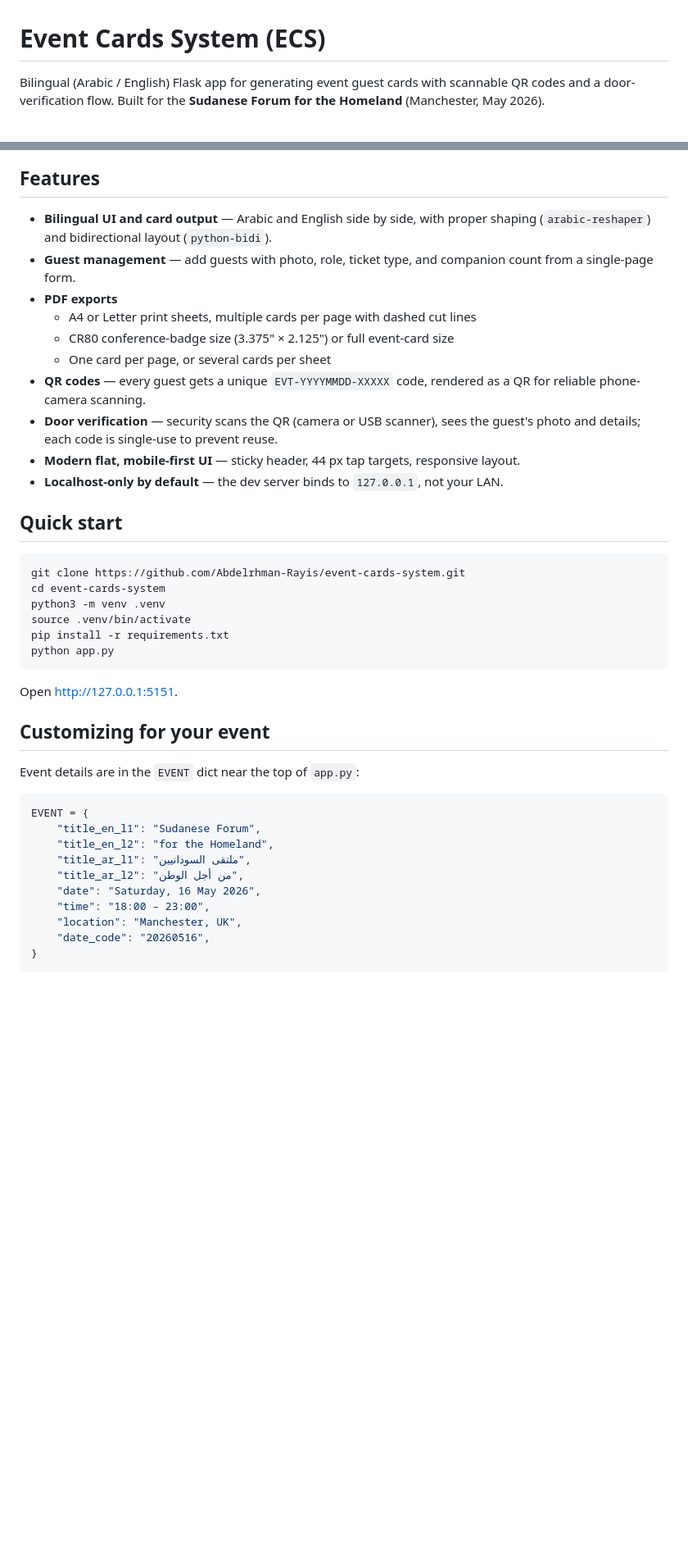
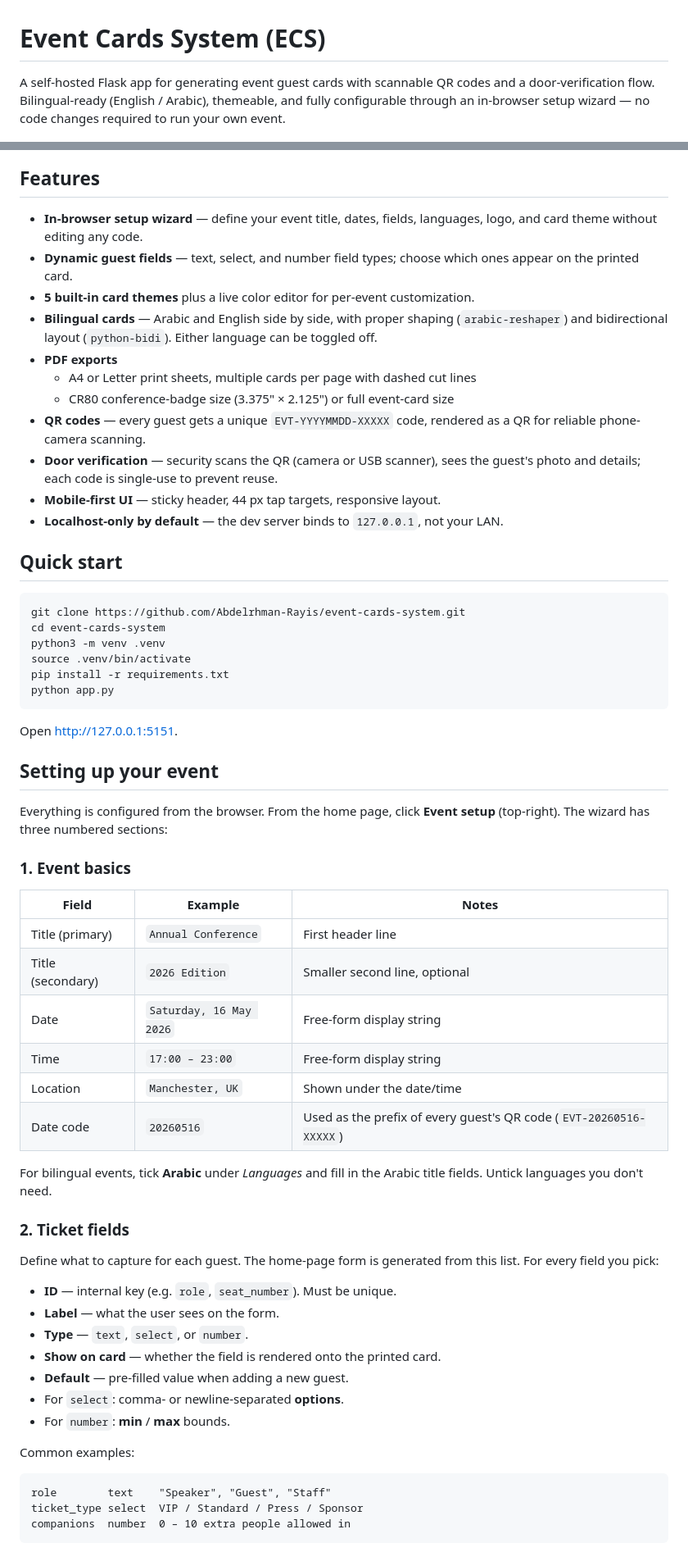
Before and after one commit to Abdelrhman-Rayis/event-cards-system, a Markdown page: README.md, 2 parts joined by grey strips. Shown at 82% size. Drawn GitHub-style; blank space fills up the shorter version.

````diff
--- a/README.md
+++ b/README.md
@@ -1,20 +1,21 @@
 # Event Cards System (ECS)
 
-Bilingual (Arabic / English) Flask app for generating event guest cards with scannable QR codes and a door-verification flow. Built for the **Sudanese Forum for the Homeland** (Manchester, May 2026).
+A self-hosted Flask app for generating event guest cards with scannable QR codes and a door-verification flow. Bilingual-ready (English / Arabic), themeable, and fully configurable through an in-browser setup wizard — no code changes required to run your own event.
 
 ![Guest management screen](docs/screenshot.png)
 
 ## Features
 
-- **Bilingual UI and card output** — Arabic and English side by side, with proper shaping (`arabic-reshaper`) and bidirectional layout (`python-bidi`).
-- **Guest management** — add guests with photo, role, ticket type, and companion count from a single-page form.
+- **In-browser setup wizard** — define your event title, dates, fields, languages, logo, and card theme without editing any code.
+- **Dynamic guest fields** — text, select, and number field types; choose which ones appear on the printed card.
+- **5 built-in card themes** plus a live color editor for per-event customization.
+- **Bilingual cards** — Arabic and English side by side, with proper shaping (`arabic-reshaper`) and bidirectional layout (`python-bidi`). Either language can be toggled off.
 - **PDF exports**
   - A4 or Letter print sheets, multiple cards per page with dashed cut lines
   - CR80 conference-badge size (3.375" × 2.125") or full event-card size
-  - One card per page, or several cards per sheet
 - **QR codes** — every guest gets a unique `EVT-YYYYMMDD-XXXXX` code, rendered as a QR for reliable phone-camera scanning.
 - **Door verification** — security scans the QR (camera or USB scanner), sees the guest's photo and details; each code is single-use to prevent reuse.
-- **Modern flat, mobile-first UI** — sticky header, 44 px tap targets, responsive layout.
+- **Mobile-first UI** — sticky header, 44 px tap targets, responsive layout.
 - **Localhost-only by default** — the dev server binds to `127.0.0.1`, not your LAN.
 
 ## Quick start
@@ -30,20 +31,40 @@ python app.py
 
 Open http://127.0.0.1:5151.
 
-## Customizing for your event
+## Setting up your event
 
-Event details are in the `EVENT` dict near the top of `app.py`:
+Everything is configured from the browser. From the home page, click **Event setup** (top-right). The wizard has three numbered sections:
 
-```python
-EVENT = {
-    "title_en_l1": "Sudanese Forum",
-    "title_en_l2": "for the Homeland",
-    "title_ar_l1": "ملتقى السودانيين",
-    "title_ar_l2": "من أجل الوطن",
-    "date": "Saturday, 16 May 2026",
-    "time": "18:00 – 23:00",
-    "location": "Manchester, UK",
-    "date_code": "20260516",
-}
+### 1. Event basics
+
+| Field | Example | Notes |
+|---|---|---|
+| Title (primary) | `Annual Conference` | First header line |
+| Title (secondary) | `2026 Edition` | Smaller second line, optional |
+| Date | `Saturday, 16 May 2026` | Free-form display string |
+| Time | `17:00 – 23:00` | Free-form display string |
+| Location | `Manchester, UK` | Shown under the date/time |
+| Date code | `20260516` | Used as the prefix of every guest's QR code (`EVT-20260516-XXXXX`) |
+
+For bilingual events, tick **Arabic** under *Languages* and fill in the Arabic title fields. Untick languages you don't need.
+
+### 2. Ticket fields
+
+Define what to capture for each guest. The home-page form is generated from this list. For every field you pick:
+
+- **ID** — internal key (e.g. `role`, `seat_number`). Must be unique.
+- **Label** — what the user sees on the form.
+- **Type** — `text`, `select`, or `number`.
+- **Show on card** — whether the field is rendered onto the printed card.
+- **Default** — pre-filled value when adding a new guest.
+- For `select`: comma- or newline-separated **options**.
+- For `number`: **min** / **max** bounds.
+
+Common examples:
+
+```
+role        text    "Speaker", "Guest", "Staff"
+ticket_type select  VIP / Standard / Press / Sponsor
+companions  number  0 – 10 extra people allowed in
 ```
 
````
Also changed, not shown: other parts of README.md (+119 -8 lines).
